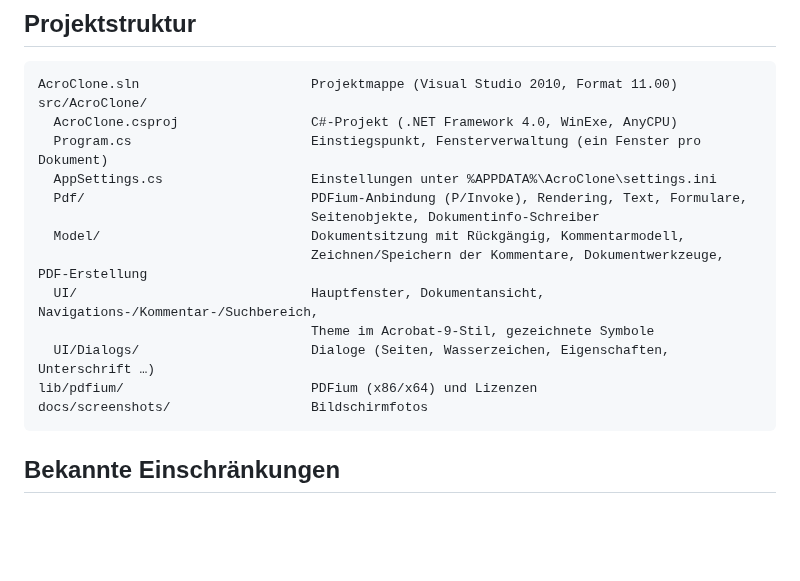
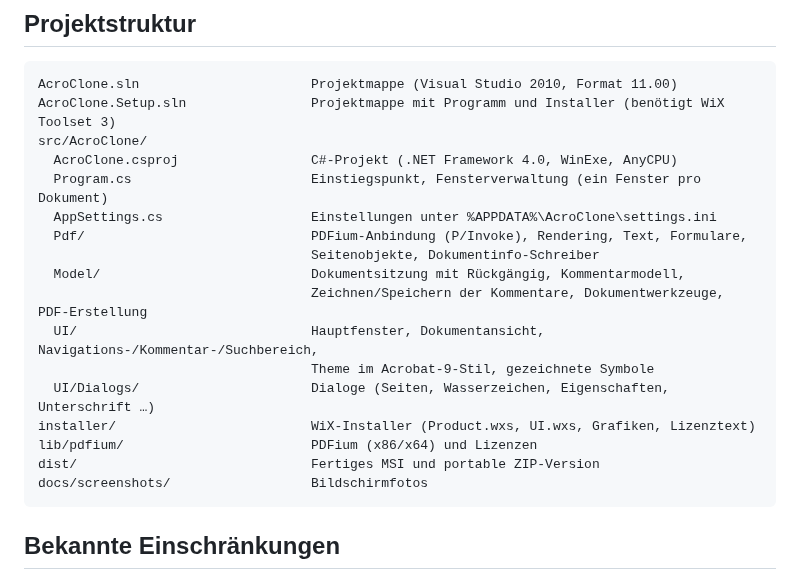
Before and after one commit to hackyannick/acrobatclone, a Markdown page: README.md, the part around one of its changes. Drawn GitHub-style; blank space fills up the shorter version.

````diff
--- a/README.md
+++ b/README.md
@@ -98,6 +126,7 @@ kompilierte Version: entpacken und `AcroClone.exe` starten.
 
 ```
 AcroClone.sln                      Projektmappe (Visual Studio 2010, Format 11.00)
+AcroClone.Setup.sln                Projektmappe mit Programm und Installer (benötigt WiX Toolset 3)
 src/AcroClone/
   AcroClone.csproj                 C#-Projekt (.NET Framework 4.0, WinExe, AnyCPU)
   Program.cs                       Einstiegspunkt, Fensterverwaltung (ein Fenster pro Dokument)
@@ -109,7 +138,9 @@ src/AcroClone/
   UI/                              Hauptfenster, Dokumentansicht, Navigations-/Kommentar-/Suchbereich,
                                    Theme im Acrobat-9-Stil, gezeichnete Symbole
   UI/Dialogs/                      Dialoge (Seiten, Wasserzeichen, Eigenschaften, Unterschrift …)
+installer/                         WiX-Installer (Product.wxs, UI.wxs, Grafiken, Lizenztext)
 lib/pdfium/                        PDFium (x86/x64) und Lizenzen
+dist/                              Fertiges MSI und portable ZIP-Version
 docs/screenshots/                  Bildschirmfotos
 ```
 
````
Also changed, not shown: other parts of README.md (+31 -3 lines), docs/screenshots/05-setup-assistent.png (added), 11 other files.
